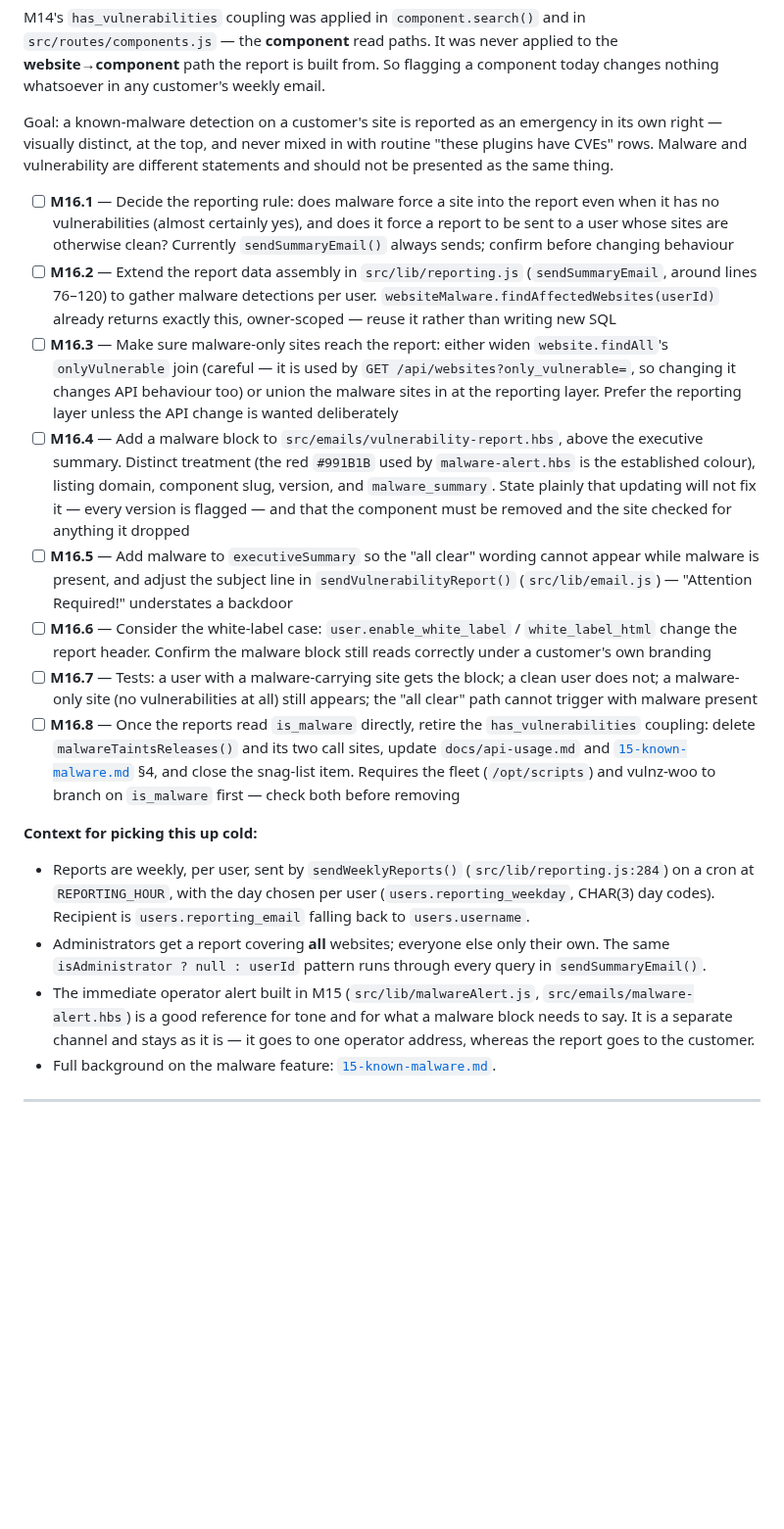
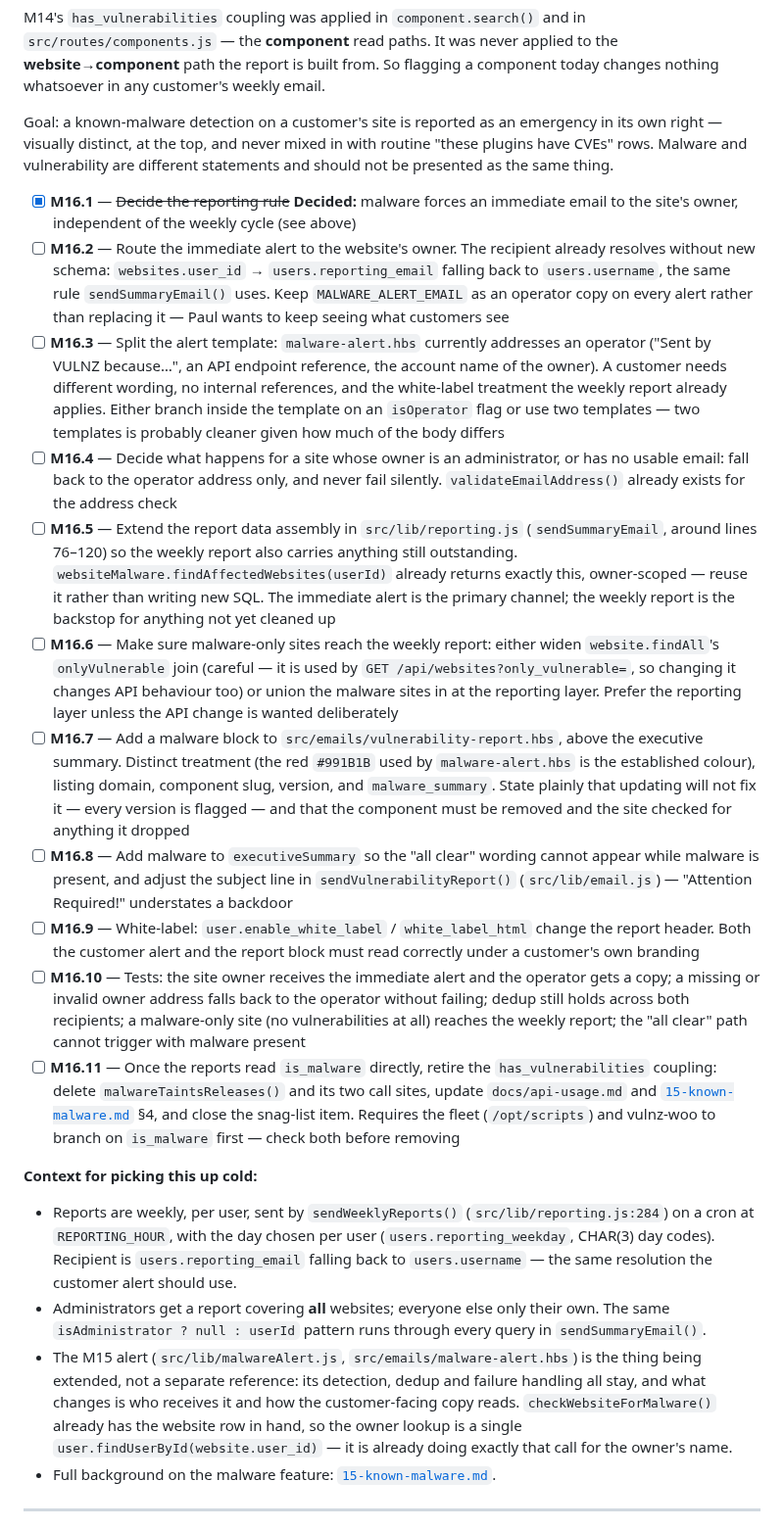
Before and after one commit to headwalluk/vulnz, a Markdown page: dev-notes/00-project-tracker.md, the part around one of its changes. Shown at 98% size. Rendered like a GitHub page; blank space fills up the shorter version.

Commit message:
docs: M16.1 decided — malware alerts go to the site owner
Malware forces an immediate email to the website's owner rather than
waiting for their weekly report slot. M15 shipped operator-only on purpose
so the alert could be judged against a live inbox before being pointed at
a customer; that judgement is made.

This widens M16 from "add a block to the weekly report" to customer
routing, which was previously a deferred item. Records the constraint that
governs it: alerts must be eye-catching, quick to analyse and trustworthy,
because a customer who receives a false positive filters the channel and
never reads the one that matters. The wordpress.org squatting guard and
the per-(website, component) dedup are what protect that, and neither can
be weakened now the audience is customers.

```diff
--- a/dev-notes/00-project-tracker.md
+++ b/dev-notes/00-project-tracker.md
@@ -32,20 +49,23 @@ M14's `has_vulnerabilities` coupling was applied in `component.search()` and in
 
 Goal: a known-malware detection on a customer's site is reported as an emergency in its own right — visually distinct, at the top, and never mixed in with routine "these plugins have CVEs" rows. Malware and vulnerability are different statements and should not be presented as the same thing.
 
-- [ ] **M16.1** — Decide the reporting rule: does malware force a site into the report even when it has no vulnerabilities (almost certainly yes), and does it force a report to be sent to a user whose sites are otherwise clean? Currently `sendSummaryEmail()` always sends; confirm before changing behaviour
-- [ ] **M16.2** — Extend the report data assembly in `src/lib/reporting.js` (`sendSummaryEmail`, around lines 76–120) to gather malware detections per user. `websiteMalware.findAffectedWebsites(userId)` already returns exactly this, owner-scoped — reuse it rather than writing new SQL
-- [ ] **M16.3** — Make sure malware-only sites reach the report: either widen `website.findAll`'s `onlyVulnerable` join (careful — it is used by `GET /api/websites?only_vulnerable=`, so changing it changes API behaviour too) or union the malware sites in at the reporting layer. Prefer the reporting layer unless the API change is wanted deliberately
-- [ ] **M16.4** — Add a malware block to `src/emails/vulnerability-report.hbs`, above the executive summary. Distinct treatment (the red `#991B1B` used by `malware-alert.hbs` is the established colour), listing domain, component slug, version, and `malware_summary`. State plainly that updating will not fix it — every version is flagged — and that the component must be removed and the site checked for anything it dropped
-- [ ] **M16.5** — Add malware to `executiveSummary` so the "all clear" wording cannot appear while malware is present, and adjust the subject line in `sendVulnerabilityReport()` (`src/lib/email.js`) — "Attention Required!" understates a backdoor
-- [ ] **M16.6** — Consider the white-label case: `user.enable_white_label` / `white_label_html` change the report header. Confirm the malware block still reads correctly under a customer's own branding
-- [ ] **M16.7** — Tests: a user with a malware-carrying site gets the block; a clean user does not; a malware-only site (no vulnerabilities at all) still appears; the "all clear" path cannot trigger with malware present
-- [ ] **M16.8** — Once the reports read `is_malware` directly, retire the `has_vulnerabilities` coupling: delete `malwareTaintsReleases()` and its two call sites, update `docs/api-usage.md` and [`15-known-malware.md`](15-known-malware.md) §4, and close the snag-list item. Requires the fleet (`/opt/scripts`) and vulnz-woo to branch on `is_malware` first — check both before removing
+- [x] **M16.1** — ~~Decide the reporting rule~~ **Decided:** malware forces an immediate email to the site's owner, independent of the weekly cycle (see above)
+- [ ] **M16.2** — Route the immediate alert to the website's owner. The recipient already resolves without new schema: `websites.user_id` → `users.reporting_email` falling back to `users.username`, the same rule `sendSummaryEmail()` uses. Keep `MALWARE_ALERT_EMAIL` as an operator copy on every alert rather than replacing it — Paul wants to keep seeing what customers see
+- [ ] **M16.3** — Split the alert template: `malware-alert.hbs` currently addresses an operator ("Sent by VULNZ because…", an API endpoint reference, the account name of the owner). A customer needs different wording, no internal references, and the white-label treatment the weekly report already applies. Either branch inside the template on an `isOperator` flag or use two templates — two templates is probably cleaner given how much of the body differs
+- [ ] **M16.4** — Decide what happens for a site whose owner is an administrator, or has no usable email: fall back to the operator address only, and never fail silently. `validateEmailAddress()` already exists for the address check
+- [ ] **M16.5** — Extend the report data assembly in `src/lib/reporting.js` (`sendSummaryEmail`, around lines 76–120) so the weekly report also carries anything still outstanding. `websiteMalware.findAffectedWebsites(userId)` already returns exactly this, owner-scoped — reuse it rather than writing new SQL. The immediate alert is the primary channel; the weekly report is the backstop for anything not yet cleaned up
+- [ ] **M16.6** — Make sure malware-only sites reach the weekly report: either widen `website.findAll`'s `onlyVulnerable` join (careful — it is used by `GET /api/websites?only_vulnerable=`, so changing it changes API behaviour too) or union the malware sites in at the reporting layer. Prefer the reporting layer unless the API change is wanted deliberately
+- [ ] **M16.7** — Add a malware block to `src/emails/vulnerability-report.hbs`, above the executive summary. Distinct treatment (the red `#991B1B` used by `malware-alert.hbs` is the established colour), listing domain, component slug, version, and `malware_summary`. State plainly that updating will not fix it — every version is flagged — and that the component must be removed and the site checked for anything it dropped
+- [ ] **M16.8** — Add malware to `executiveSummary` so the "all clear" wording cannot appear while malware is present, and adjust the subject line in `sendVulnerabilityReport()` (`src/lib/email.js`) — "Attention Required!" understates a backdoor
+- [ ] **M16.9** — White-label: `user.enable_white_label` / `white_label_html` change the report header. Both the customer alert and the report block must read correctly under a customer's own branding
+- [ ] **M16.10** — Tests: the site owner receives the immediate alert and the operator gets a copy; a missing or invalid owner address falls back to the operator without failing; dedup still holds across both recipients; a malware-only site (no vulnerabilities at all) reaches the weekly report; the "all clear" path cannot trigger with malware present
+- [ ] **M16.11** — Once the reports read `is_malware` directly, retire the `has_vulnerabilities` coupling: delete `malwareTaintsReleases()` and its two call sites, update `docs/api-usage.md` and [`15-known-malware.md`](15-known-malware.md) §4, and close the snag-list item. Requires the fleet (`/opt/scripts`) and vulnz-woo to branch on `is_malware` first — check both before removing
 
 **Context for picking this up cold:**
 
-- Reports are weekly, per user, sent by `sendWeeklyReports()` (`src/lib/reporting.js:284`) on a cron at `REPORTING_HOUR`, with the day chosen per user (`users.reporting_weekday`, CHAR(3) day codes). Recipient is `users.reporting_email` falling back to `users.username`.
+- Reports are weekly, per user, sent by `sendWeeklyReports()` (`src/lib/reporting.js:284`) on a cron at `REPORTING_HOUR`, with the day chosen per user (`users.reporting_weekday`, CHAR(3) day codes). Recipient is `users.reporting_email` falling back to `users.username` — the same resolution the customer alert should use.
 - Administrators get a report covering **all** websites; everyone else only their own. The same `isAdministrator ? null : userId` pattern runs through every query in `sendSummaryEmail()`.
-- The immediate operator alert built in M15 (`src/lib/malwareAlert.js`, `src/emails/malware-alert.hbs`) is a good reference for tone and for what a malware block needs to say. It is a separate channel and stays as it is — it goes to one operator address, whereas the report goes to the customer.
+- The M15 alert (`src/lib/malwareAlert.js`, `src/emails/malware-alert.hbs`) is the thing being extended, not a separate reference: its detection, dedup and failure handling all stay, and what changes is who receives it and how the customer-facing copy reads. `checkWebsiteForMalware()` already has the website row in hand, so the owner lookup is a single `user.findUserById(website.user_id)` — it is already doing exactly that call for the owner's name.
 - Full background on the malware feature: [`15-known-malware.md`](15-known-malware.md).
 
 ---
```
Also changed, not shown: other parts of dev-notes/00-project-tracker.md (+18 -1 lines).
